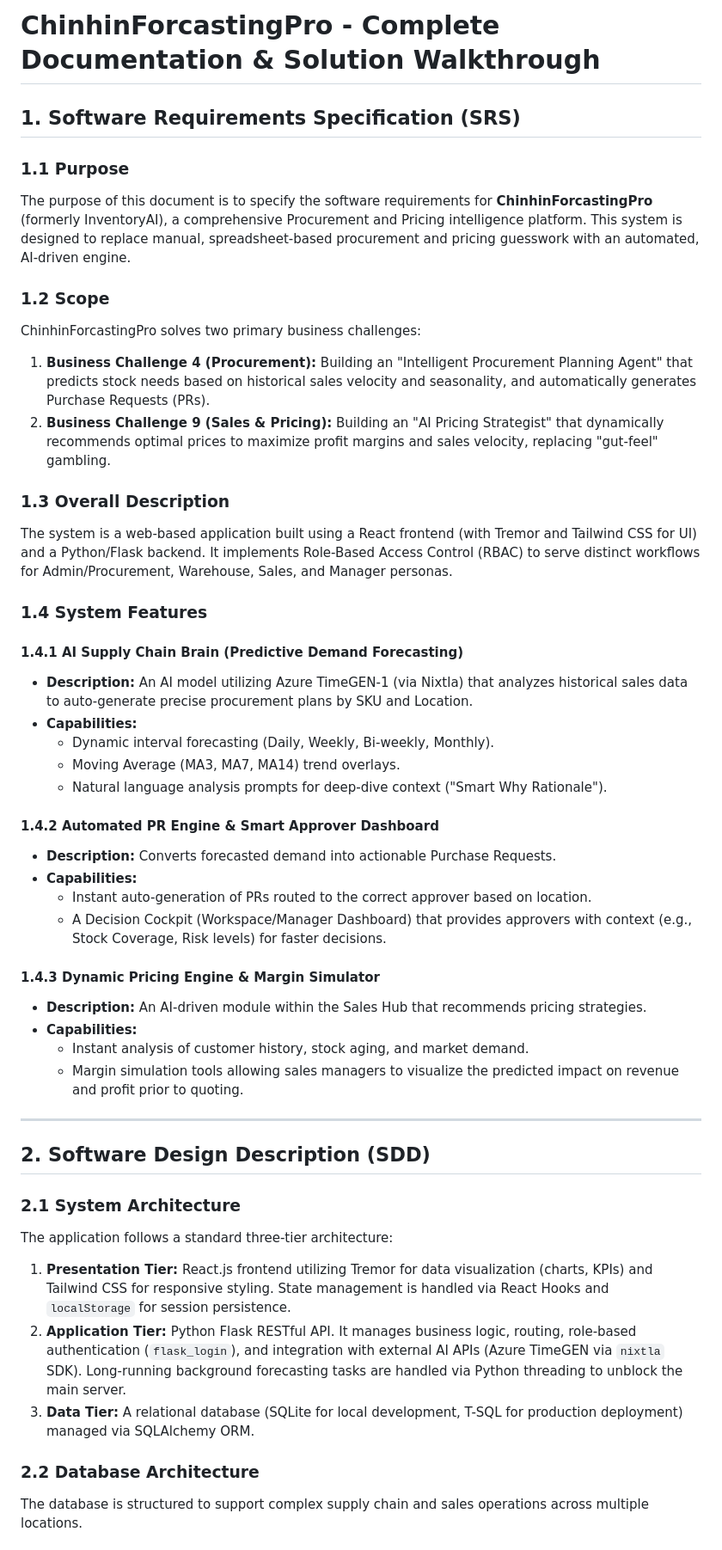
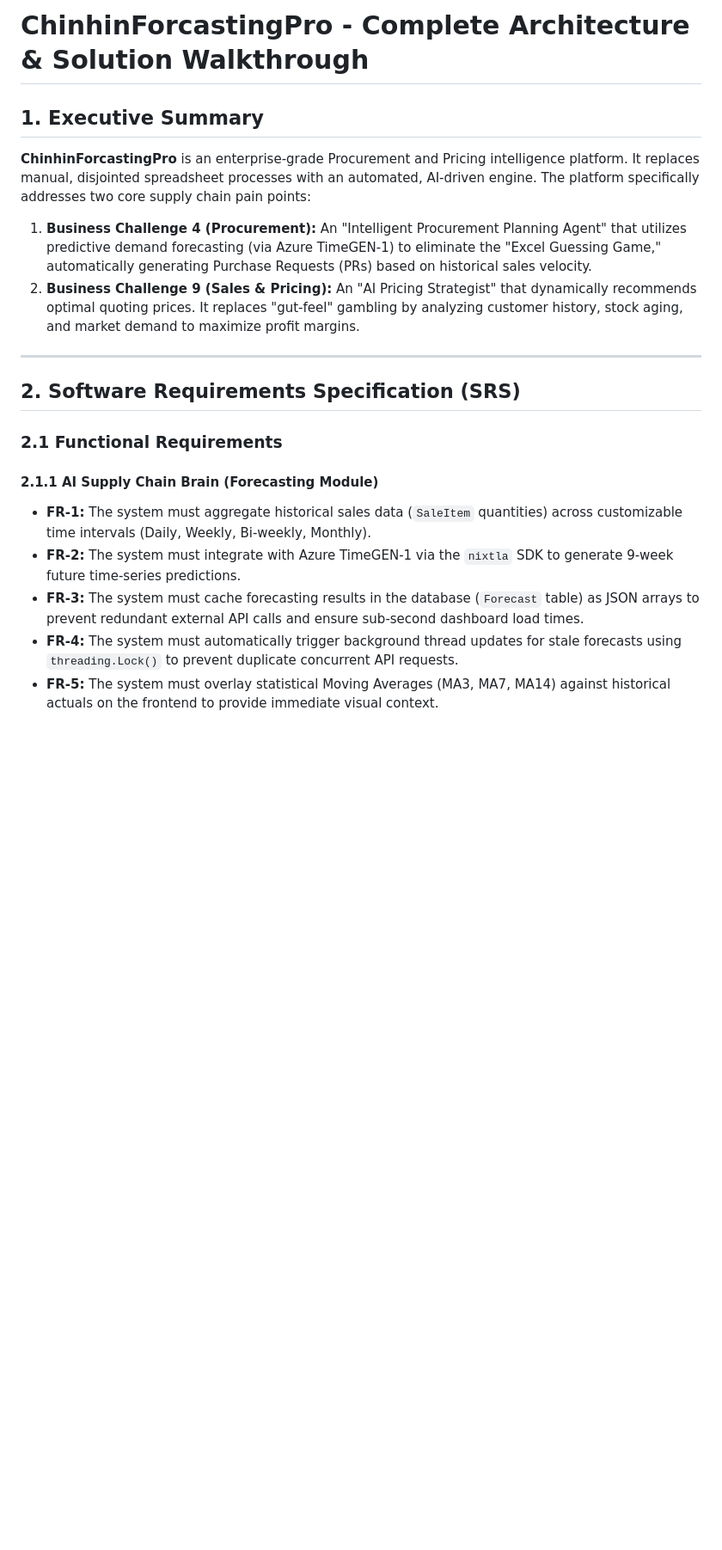
Before and after one commit to zlen2024/The-barbies-and-three-musketeers, a Markdown page: DOCUMENTATION.md, the part around one of its changes. Shown at 86% size. Rendered like a GitHub page; blank space fills up the shorter version.

```diff
--- a/DOCUMENTATION.md
+++ b/DOCUMENTATION.md
@@ -1,49 +1,20 @@
-# ChinhinForcastingPro - Complete Documentation & Solution Walkthrough
+# ChinhinForcastingPro - Complete Architecture & Solution Walkthrough
 
-## 1. Software Requirements Specification (SRS)
-
-### 1.1 Purpose
-The purpose of this document is to specify the software requirements for **ChinhinForcastingPro** (formerly InventoryAI), a comprehensive Procurement and Pricing intelligence platform. This system is designed to replace manual, spreadsheet-based procurement and pricing guesswork with an automated, AI-driven engine.
-
-### 1.2 Scope
-ChinhinForcastingPro solves two primary business challenges:
-1. **Business Challenge 4 (Procurement):** Building an "Intelligent Procurement Planning Agent" that predicts stock needs based on historical sales velocity and seasonality, and automatically generates Purchase Requests (PRs).
-2. **Business Challenge 9 (Sales & Pricing):** Building an "AI Pricing Strategist" that dynamically recommends optimal prices to maximize profit margins and sales velocity, replacing "gut-feel" gambling.
-
-### 1.3 Overall Description
-The system is a web-based application built using a React frontend (with Tremor and Tailwind CSS for UI) and a Python/Flask backend. It implements Role-Based Access Control (RBAC) to serve distinct workflows for Admin/Procurement, Warehouse, Sales, and Manager personas.
-
-### 1.4 System Features
-
-#### 1.4.1 AI Supply Chain Brain (Predictive Demand Forecasting)
-*   **Description:** An AI model utilizing Azure TimeGEN-1 (via Nixtla) that analyzes historical sales data to auto-generate precise procurement plans by SKU and Location.
-*   **Capabilities:**
-    *   Dynamic interval forecasting (Daily, Weekly, Bi-weekly, Monthly).
-    *   Moving Average (MA3, MA7, MA14) trend overlays.
-    *   Natural language analysis prompts for deep-dive context ("Smart Why Rationale").
-
-#### 1.4.2 Automated PR Engine & Smart Approver Dashboard
-*   **Description:** Converts forecasted demand into actionable Purchase Requests.
-*   **Capabilities:**
-    *   Instant auto-generation of PRs routed to the correct approver based on location.
-    *   A Decision Cockpit (Workspace/Manager Dashboard) that provides approvers with context (e.g., Stock Coverage, Risk levels) for faster decisions.
-
-#### 1.4.3 Dynamic Pricing Engine & Margin Simulator
-*   **Description:** An AI-driven module within the Sales Hub that recommends pricing strategies.
-*   **Capabilities:**
-    *   Instant analysis of customer history, stock aging, and market demand.
-    *   Margin simulation tools allowing sales managers to visualize the predicted impact on revenue and profit prior to quoting.
+## 1. Executive Summary
+**ChinhinForcastingPro** is an enterprise-grade Procurement and Pricing intelligence platform. It replaces manual, disjointed spreadsheet processes with an automated, AI-driven engine. The platform specifically addresses two core supply chain pain points:
+1.  **Business Challenge 4 (Procurement):** An "Intelligent Procurement Planning Agent" that utilizes predictive demand forecasting (via Azure TimeGEN-1) to eliminate the "Excel Guessing Game," automatically generating Purchase Requests (PRs) based on historical sales velocity.
+2.  **Business Challenge 9 (Sales & Pricing):** An "AI Pricing Strategist" that dynamically recommends optimal quoting prices. It replaces "gut-feel" gambling by analyzing customer history, stock aging, and market demand to maximize profit margins.
 
 ---
 
-## 2. Software Design Description (SDD)
+## 2. Software Requirements Specification (SRS)
 
-### 2.1 System Architecture
-The application follows a standard three-tier architecture:
-1.  **Presentation Tier:** React.js frontend utilizing Tremor for data visualization (charts, KPIs) and Tailwind CSS for responsive styling. State management is handled via React Hooks and `localStorage` for session persistence.
-2.  **Application Tier:** Python Flask RESTful API. It manages business logic, routing, role-based authentication (`flask_login`), and integration with external AI APIs (Azure TimeGEN via `nixtla` SDK). Long-running background forecasting tasks are handled via Python threading to unblock the main server.
-3.  **Data Tier:** A relational database (SQLite for local development, T-SQL for production deployment) managed via SQLAlchemy ORM.
+### 2.1 Functional Requirements
 
-### 2.2 Database Architecture
-The database is structured to support complex supply chain and sales operations across multiple locations.
+#### 2.1.1 AI Supply Chain Brain (Forecasting Module)
+*   **FR-1:** The system must aggregate historical sales data (`SaleItem` quantities) across customizable time intervals (Daily, Weekly, Bi-weekly, Monthly).
+*   **FR-2:** The system must integrate with Azure TimeGEN-1 via the `nixtla` SDK to generate 9-week future time-series predictions.
+*   **FR-3:** The system must cache forecasting results in the database (`Forecast` table) as JSON arrays to prevent redundant external API calls and ensure sub-second dashboard load times.
+*   **FR-4:** The system must automatically trigger background thread updates for stale forecasts using `threading.Lock()` to prevent duplicate concurrent API requests.
+*   **FR-5:** The system must overlay statistical Moving Averages (MA3, MA7, MA14) against historical actuals on the frontend to provide immediate visual context.
 
```
Also changed, not shown: other parts of DOCUMENTATION.md (+109 -43 lines).
